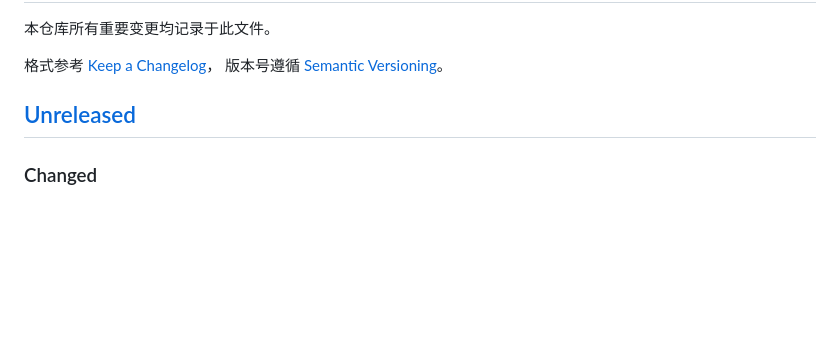
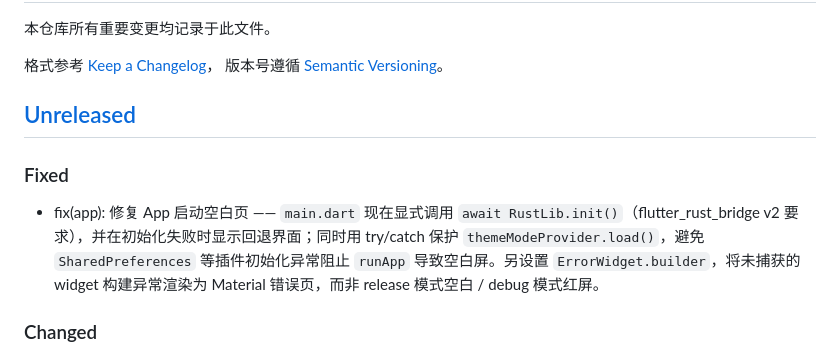
Before and after one commit to halfoffive/esp32-s3-smart-bluetooth-camera-car, a Markdown page: CHANGELOG.md, the part around one of its changes. Drawn GitHub-style; blank space fills up the shorter version.

Commit message:
docs(changelog): 记录空白页修复与 README UI 章节更新
- Fixed: RustLib.init() + ErrorWidget.builder 修复启动空白页。

- Changed: README.md App UI 结构/操作模式同步为状态驱动路由。

```diff
--- a/CHANGELOG.md
+++ b/CHANGELOG.md
@@ -7,4 +7,7 @@
 
 ## [Unreleased]
 
+### Fixed
+- fix(app): 修复 App 启动空白页 —— `main.dart` 现在显式调用 `await RustLib.init()`（flutter_rust_bridge v2 要求），并在初始化失败时显示回退界面；同时用 try/catch 保护 `themeModeProvider.load()`，避免 `SharedPreferences` 等插件初始化异常阻止 `runApp` 导致空白屏。另设置 `ErrorWidget.builder`，将未捕获的 widget 构建异常渲染为 Material 错误页，而非 release 模式空白 / debug 模式红屏。
+
 ### Changed
```
Also changed, not shown: other parts of CHANGELOG.md (+3 -2 lines).
